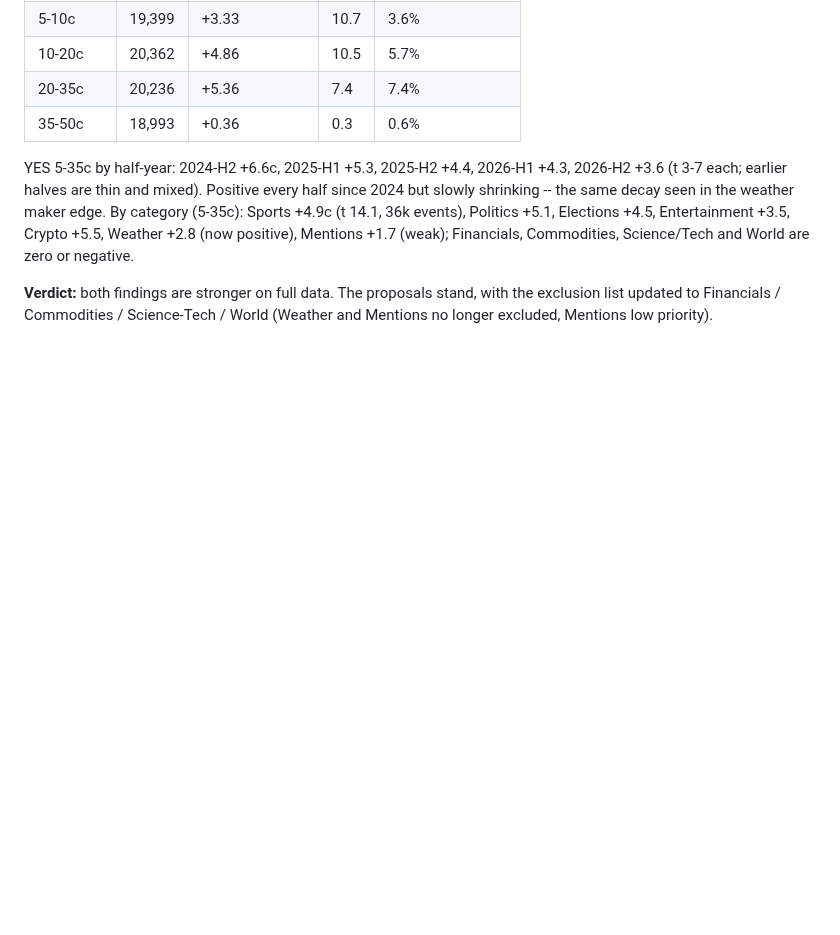
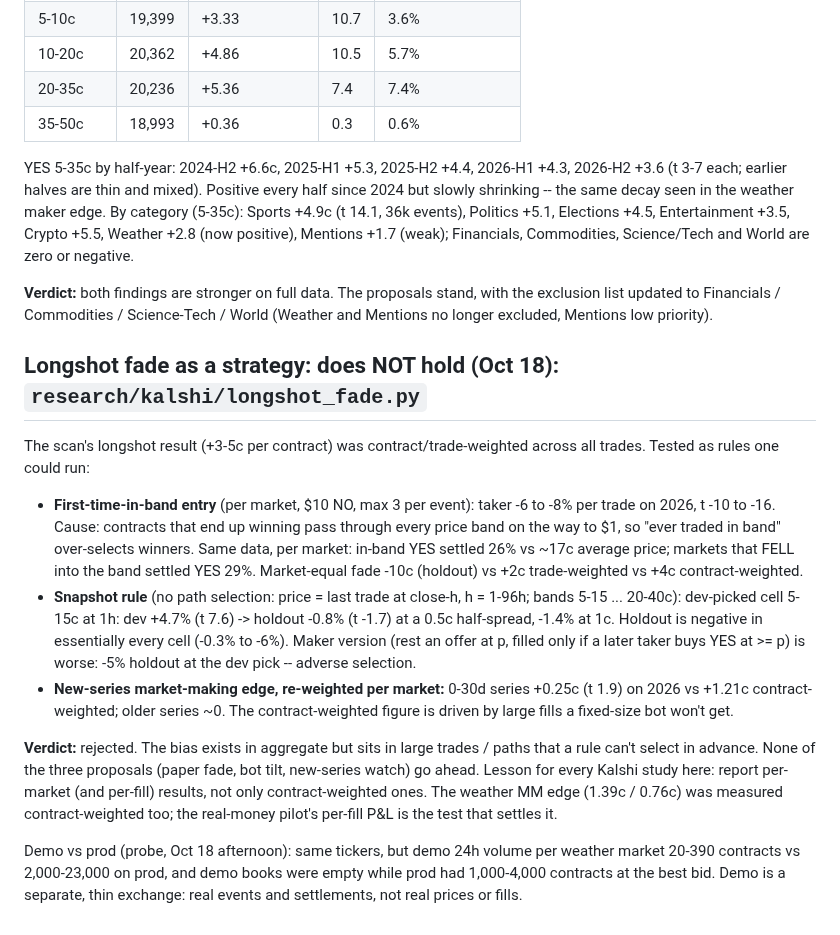
Before and after one commit to connormortoncbtx-sketch/momentum-system, a Markdown page: docs/2026-10_strategy_research.md, the part around the change. Rendered like a GitHub page; blank space fills up the shorter version.

Commit message:
Longshot fade rejected as a strategy; demo vs prod note
Co-Authored-By: Claude Opus 5.5 <noreply@anthropic.com>
Claude-Session: https://claude.ai/code/session_01NQksnTKH6U3HinFRXxz3fh

```diff
--- a/docs/2026-10_strategy_research.md
+++ b/docs/2026-10_strategy_research.md
@@ -2133,3 +2133,26 @@ Weather +2.8 (now positive), Mentions +1.7 (weak); Financials, Commodities, Scie
 
 **Verdict:** both findings are stronger on full data. The proposals stand, with the exclusion list updated to
 Financials / Commodities / Science-Tech / World (Weather and Mentions no longer excluded, Mentions low priority).
+
+## Longshot fade as a strategy: does NOT hold (Oct 18): `research/kalshi/longshot_fade.py`
+
+The scan's longshot result (+3-5c per contract) was contract/trade-weighted across all trades. Tested as rules one could run:
+- **First-time-in-band entry** (per market, $10 NO, max 3 per event): taker -6 to -8% per trade on 2026, t -10 to -16.
+  Cause: contracts that end up winning pass through every price band on the way to $1, so "ever traded in band"
+  over-selects winners. Same data, per market: in-band YES settled 26% vs ~17c average price; markets that FELL into
+  the band settled YES 29%. Market-equal fade -10c (holdout) vs +2c trade-weighted vs +4c contract-weighted.
+- **Snapshot rule** (no path selection: price = last trade at close-h, h = 1-96h; bands 5-15 ... 20-40c):
+  dev-picked cell 5-15c at 1h: dev +4.7% (t 7.6) -> holdout -0.8% (t -1.7) at a 0.5c half-spread, -1.4% at 1c.
+  Holdout is negative in essentially every cell (-0.3% to -6%). Maker version (rest an offer at p, filled only if a
+  later taker buys YES at >= p) is worse: -5% holdout at the dev pick -- adverse selection.
+- **New-series market-making edge, re-weighted per market:** 0-30d series +0.25c (t 1.9) on 2026 vs +1.21c contract-weighted;
+  older series ~0. The contract-weighted figure is driven by large fills a fixed-size bot won't get.
+
+**Verdict:** rejected. The bias exists in aggregate but sits in large trades / paths that a rule can't select in advance.
+None of the three proposals (paper fade, bot tilt, new-series watch) go ahead. Lesson for every Kalshi study here:
+report per-market (and per-fill) results, not only contract-weighted ones. The weather MM edge (1.39c / 0.76c) was
+measured contract-weighted too; the real-money pilot's per-fill P&L is the test that settles it.
+
+Demo vs prod (probe, Oct 18 afternoon): same tickers, but demo 24h volume per weather market 20-390 contracts vs
+2,000-23,000 on prod, and demo books were empty while prod had 1,000-4,000 contracts at the best bid. Demo is a
+separate, thin exchange: real events and settlements, not real prices or fills.
```
